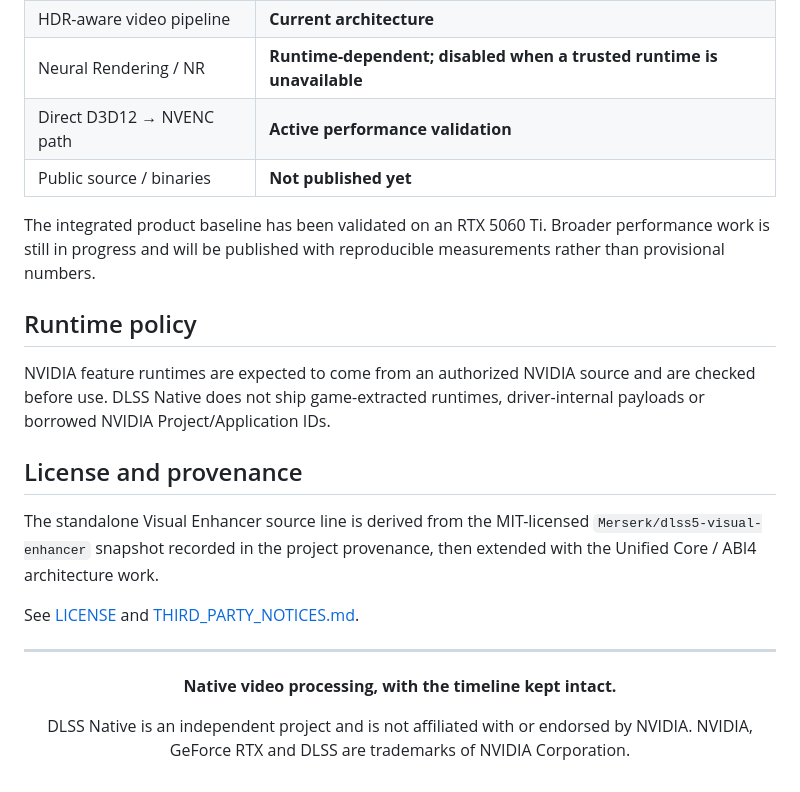
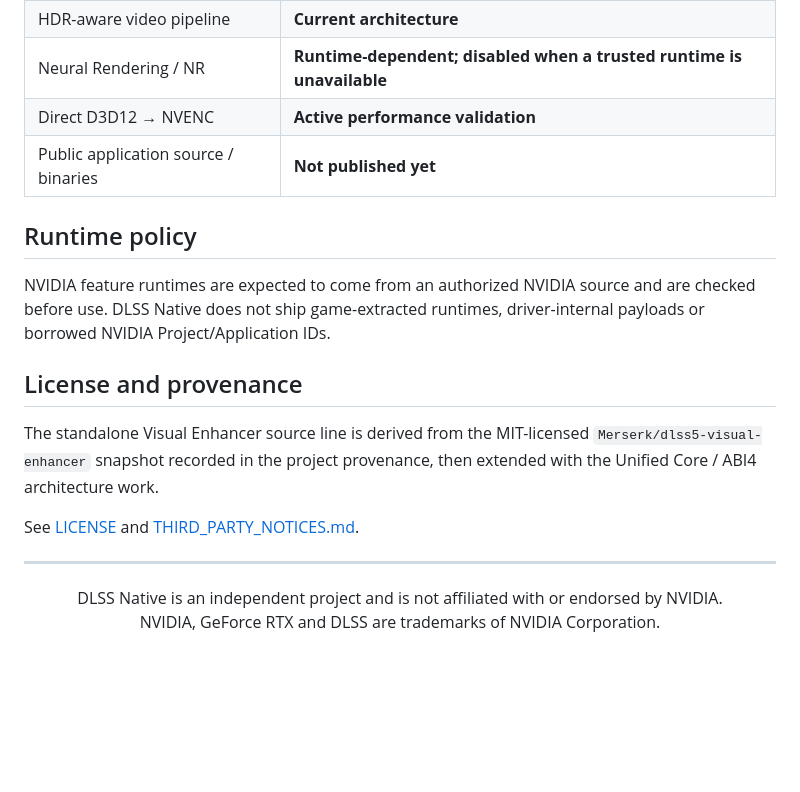
Before and after one commit to z13321812367-sys/DLSS-Native, a Markdown page: README.md, the part around one of its changes. Drawn GitHub-style; blank space fills up the shorter version.

```diff
--- a/README.md
+++ b/README.md
@@ -58,10 +79,8 @@ Encoding, reordering, muxing and end-of-stream handling are verified as part of
 | Unified ABI4 / D3D12 runtime | **Current architecture** |
 | HDR-aware video pipeline | **Current architecture** |
 | Neural Rendering / NR | **Runtime-dependent; disabled when a trusted runtime is unavailable** |
-| Direct D3D12 → NVENC path | **Active performance validation** |
-| Public source / binaries | **Not published yet** |
-
-The integrated product baseline has been validated on an RTX 5060 Ti. Broader performance work is still in progress and will be published with reproducible measurements rather than provisional numbers.
+| Direct D3D12 → NVENC | **Active performance validation** |
+| Public application source / binaries | **Not published yet** |
 
 ## Runtime policy
 
@@ -75,10 +94,7 @@ See [LICENSE](LICENSE) and [THIRD_PARTY_NOTICES.md](THIRD_PARTY_NOTICES.md).
 
 ---
 
-<div align="center">
-
-**Native video processing, with the timeline kept intact.**
-
-DLSS Native is an independent project and is not affiliated with or endorsed by NVIDIA. NVIDIA, GeForce RTX and DLSS are trademarks of NVIDIA Corporation.
-
-</div>
+<p align="center">
+  DLSS Native is an independent project and is not affiliated with or endorsed by NVIDIA.<br>
+  NVIDIA, GeForce RTX and DLSS are trademarks of NVIDIA Corporation.
+</p>
```
Also changed, not shown: other parts of README.md (+54 -33 lines).
